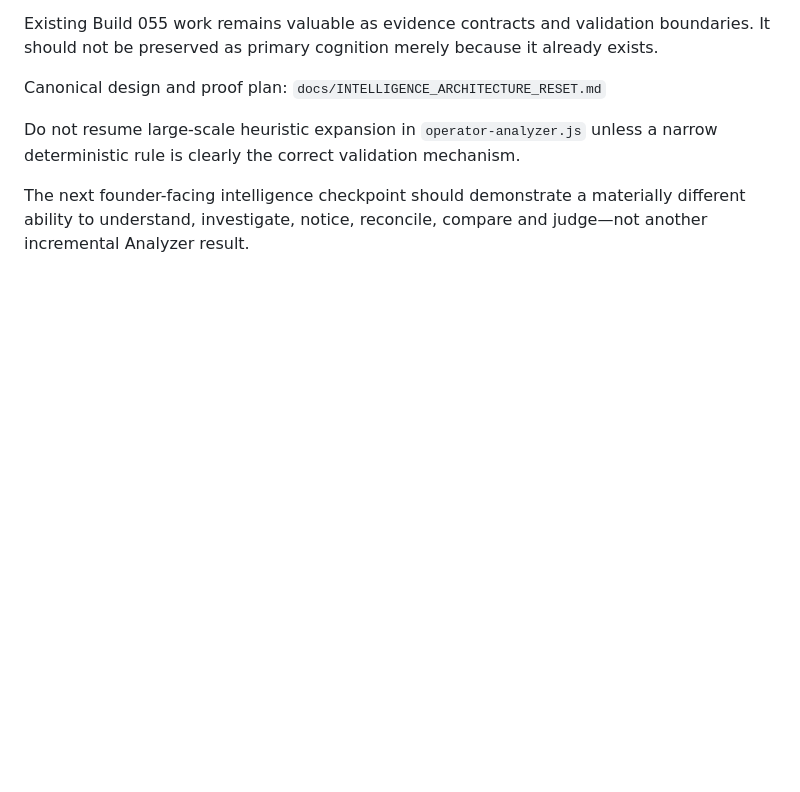
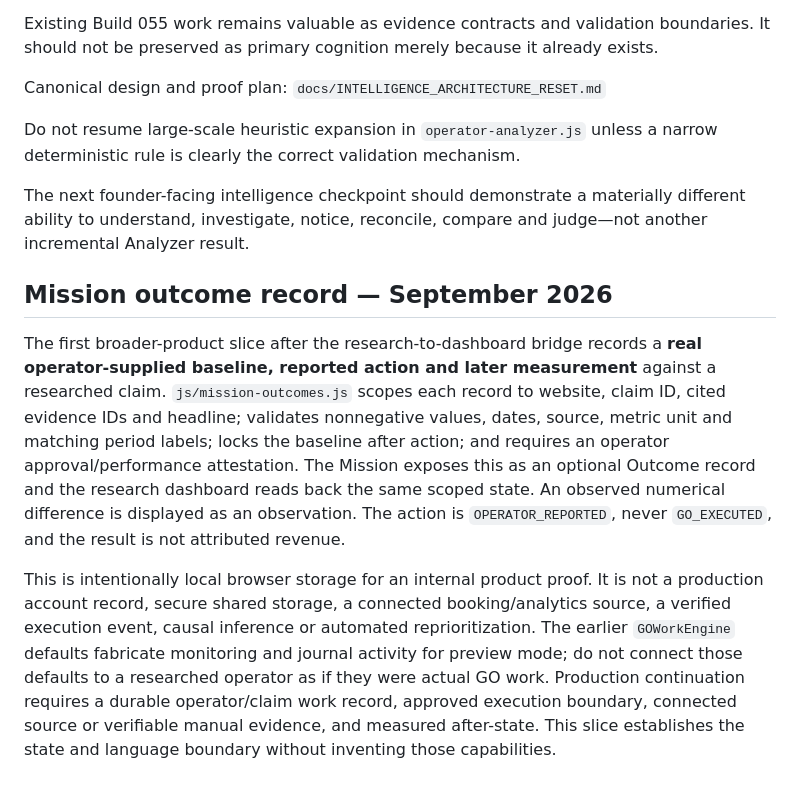
Before and after one commit to markus23franks-lab/tour-operator-growth-template, a Markdown page: docs/ARCHITECTURE.md, the part around the change. GitHub-like rendering; blank space fills up the shorter version.

Commit message:
Product: record claim-scoped operator outcomes without attribution

```diff
--- a/docs/ARCHITECTURE.md
+++ b/docs/ARCHITECTURE.md
@@ -318,3 +318,9 @@ Canonical design and proof plan:
 Do not resume large-scale heuristic expansion in `operator-analyzer.js` unless a narrow deterministic rule is clearly the correct validation mechanism.
 
 The next founder-facing intelligence checkpoint should demonstrate a materially different ability to understand, investigate, notice, reconcile, compare and judge—not another incremental Analyzer result.
+
+## Mission outcome record — September 2026
+
+The first broader-product slice after the research-to-dashboard bridge records a **real operator-supplied baseline, reported action and later measurement** against a researched claim. `js/mission-outcomes.js` scopes each record to website, claim ID, cited evidence IDs and headline; validates nonnegative values, dates, source, metric unit and matching period labels; locks the baseline after action; and requires an operator approval/performance attestation. The Mission exposes this as an optional Outcome record and the research dashboard reads back the same scoped state. An observed numerical difference is displayed as an observation. The action is `OPERATOR_REPORTED`, never `GO_EXECUTED`, and the result is not attributed revenue.
+
+This is intentionally local browser storage for an internal product proof. It is not a production account record, secure shared storage, a connected booking/analytics source, a verified execution event, causal inference or automated reprioritization. The earlier `GOWorkEngine` defaults fabricate monitoring and journal activity for preview mode; do not connect those defaults to a researched operator as if they were actual GO work. Production continuation requires a durable operator/claim work record, approved execution boundary, connected source or verifiable manual evidence, and measured after-state. This slice establishes the state and language boundary without inventing those capabilities.
```
